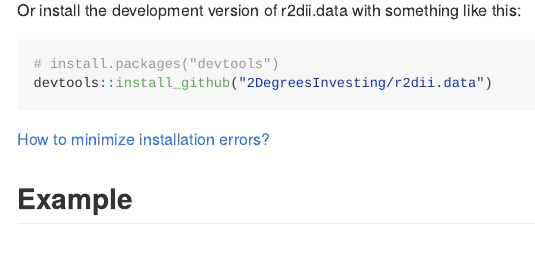
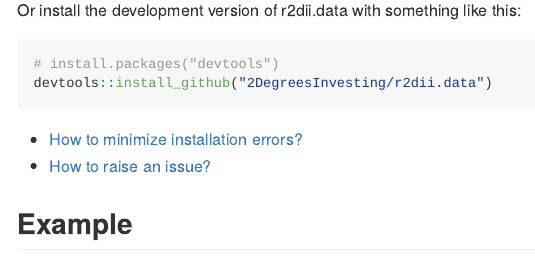
Before and after one commit to RMI-PACTA/r2dii.data, an R Markdown document (README.Rmd): the page in a window 1100 px wide, from 440 px down. Rendered offline with R 4.5, knitr and Pandoc, with nearby package versions; badge pictures from the web are left out.

Commit message:
Update README.Rmd

````diff
--- a/README.Rmd
+++ b/README.Rmd
@@ -45,7 +45,8 @@
 devtools::install_github("2DegreesInvesting/r2dii.data")
 ```
 
-[How to minimize installation errors?](https://gist.github.com/maurolepore/a0187be9d40aee95a43f20a85f4caed6#installation)
+* [How to minimize installation errors?](https://gist.github.com/maurolepore/a0187be9d40aee95a43f20a85f4caed6#installation)
+* [How to raise an issue?](https://2degreesinvesting.github.io/posts/2020-06-26-instructions-to-raise-an-issue/)
 
 ## Example
 
````
